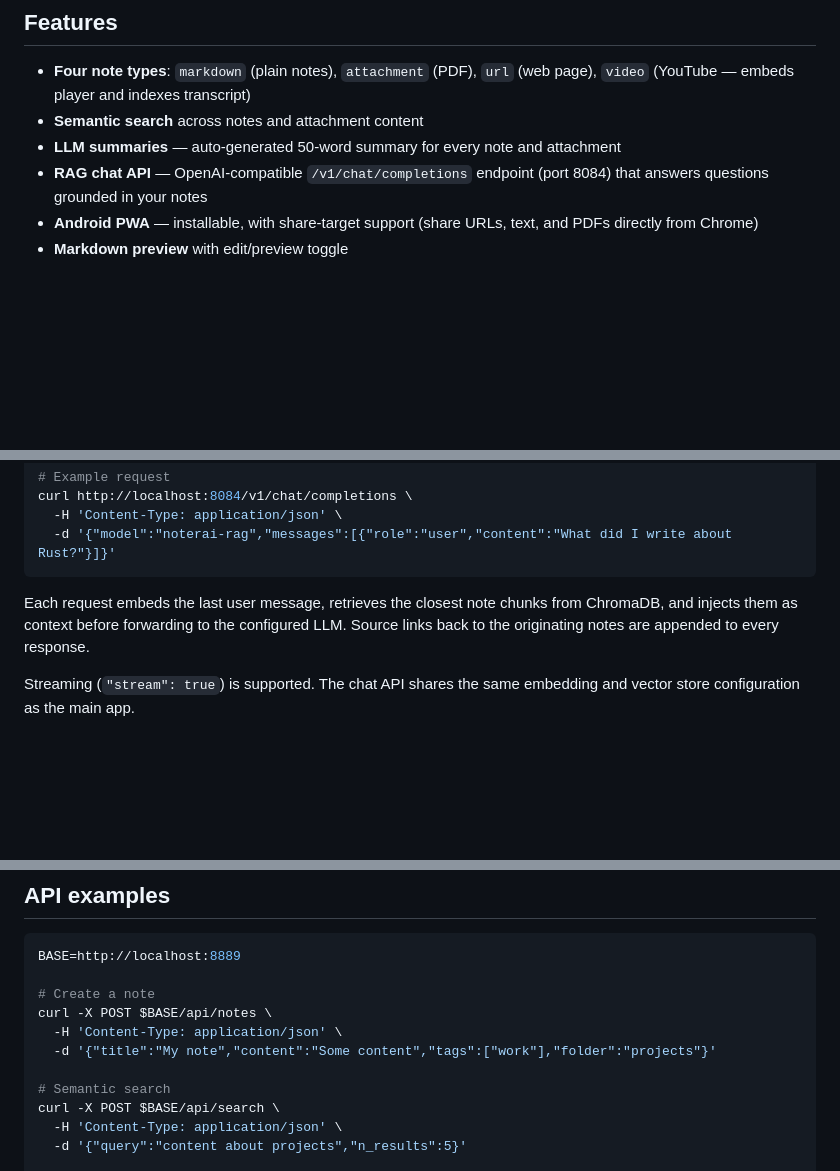
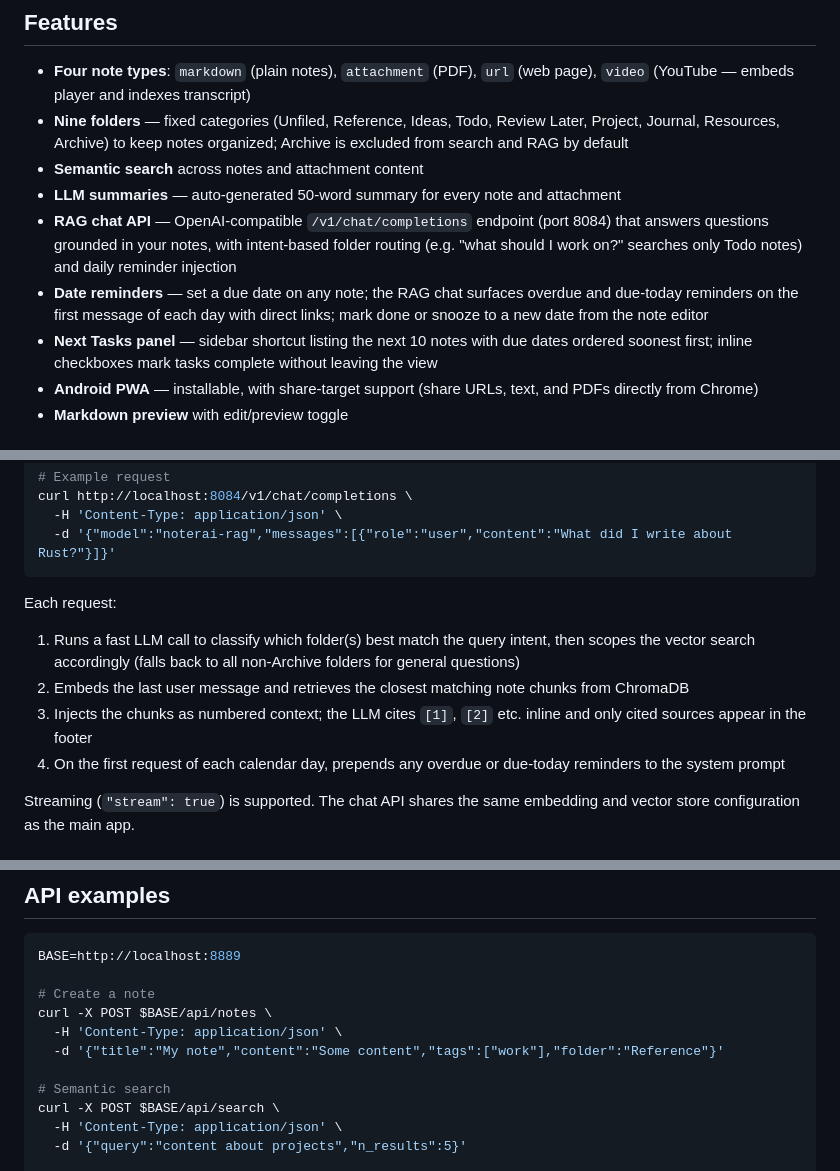
Before and after one commit to pratermade/noteai, a Markdown page: README.md, 3 parts joined by grey strips. Rendered like a GitHub page; blank space fills up the shorter version.

Commit message:
update README for folders, reminders, tasks panel, and RAG improvements
Co-Authored-By: Claude Sonnet 4.6 <noreply@anthropic.com>

````diff
--- a/README.md
+++ b/README.md
@@ -5,9 +5,12 @@ A self-hosted note-keeping PWA with automatic RAG pipeline. Notes, PDFs, and web
 ## Features
 
 - **Four note types**: `markdown` (plain notes), `attachment` (PDF), `url` (web page), `video` (YouTube — embeds player and indexes transcript)
+- **Nine folders** — fixed categories (Unfiled, Reference, Ideas, Todo, Review Later, Project, Journal, Resources, Archive) to keep notes organized; Archive is excluded from search and RAG by default
 - **Semantic search** across notes and attachment content
 - **LLM summaries** — auto-generated 50-word summary for every note and attachment
-- **RAG chat API** — OpenAI-compatible `/v1/chat/completions` endpoint (port 8084) that answers questions grounded in your notes
+- **RAG chat API** — OpenAI-compatible `/v1/chat/completions` endpoint (port 8084) that answers questions grounded in your notes, with intent-based folder routing (e.g. "what should I work on?" searches only Todo notes) and daily reminder injection
+- **Date reminders** — set a due date on any note; the RAG chat surfaces overdue and due-today reminders on the first message of each day with direct links; mark done or snooze to a new date from the note editor
+- **Next Tasks panel** — sidebar shortcut listing the next 10 notes with due dates ordered soonest first; inline checkboxes mark tasks complete without leaving the view
 - **Android PWA** — installable, with share-target support (share URLs, text, and PDFs directly from Chrome)
 - **Markdown preview** with edit/preview toggle
 
@@ -93,7 +96,11 @@ curl http://localhost:8084/v1/chat/completions \
   -d '{"model":"noterai-rag","messages":[{"role":"user","content":"What did I write about Rust?"}]}'
 ```
 
-Each request embeds the last user message, retrieves the closest note chunks from ChromaDB, and injects them as context before forwarding to the configured LLM. Source links back to the originating notes are appended to every response.
+Each request:
+1. Runs a fast LLM call to classify which folder(s) best match the query intent, then scopes the vector search accordingly (falls back to all non-Archive folders for general questions)
+2. Embeds the last user message and retrieves the closest matching note chunks from ChromaDB
+3. Injects the chunks as numbered context; the LLM cites `[1]`, `[2]` etc. inline and only cited sources appear in the footer
+4. On the first request of each calendar day, prepends any overdue or due-today reminders to the system prompt
 
 Streaming (`"stream": true`) is supported. The chat API shares the same embedding and vector store configuration as the main app.
 
@@ -136,7 +143,7 @@ BASE=http://localhost:8889
 # Create a note
 curl -X POST $BASE/api/notes \
   -H 'Content-Type: application/json' \
-  -d '{"title":"My note","content":"Some content","tags":["work"],"folder":"projects"}'
+  -d '{"title":"My note","content":"Some content","tags":["work"],"folder":"Reference"}'
 
 # Semantic search
 curl -X POST $BASE/api/search \
````
